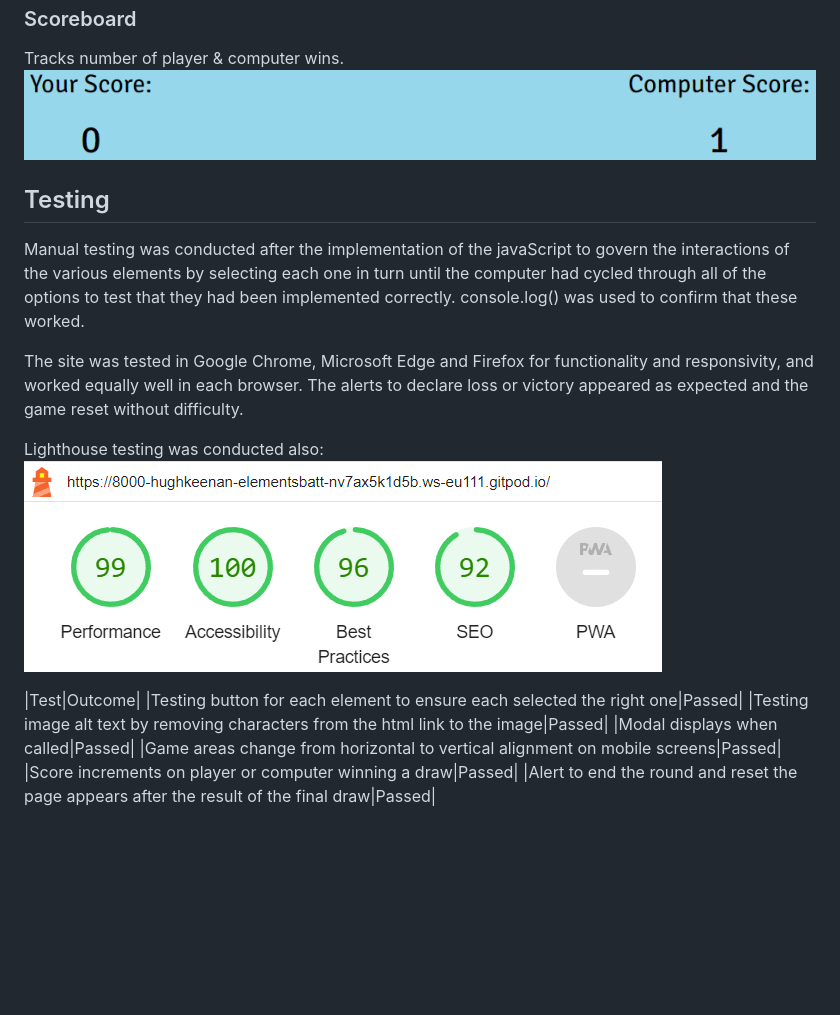
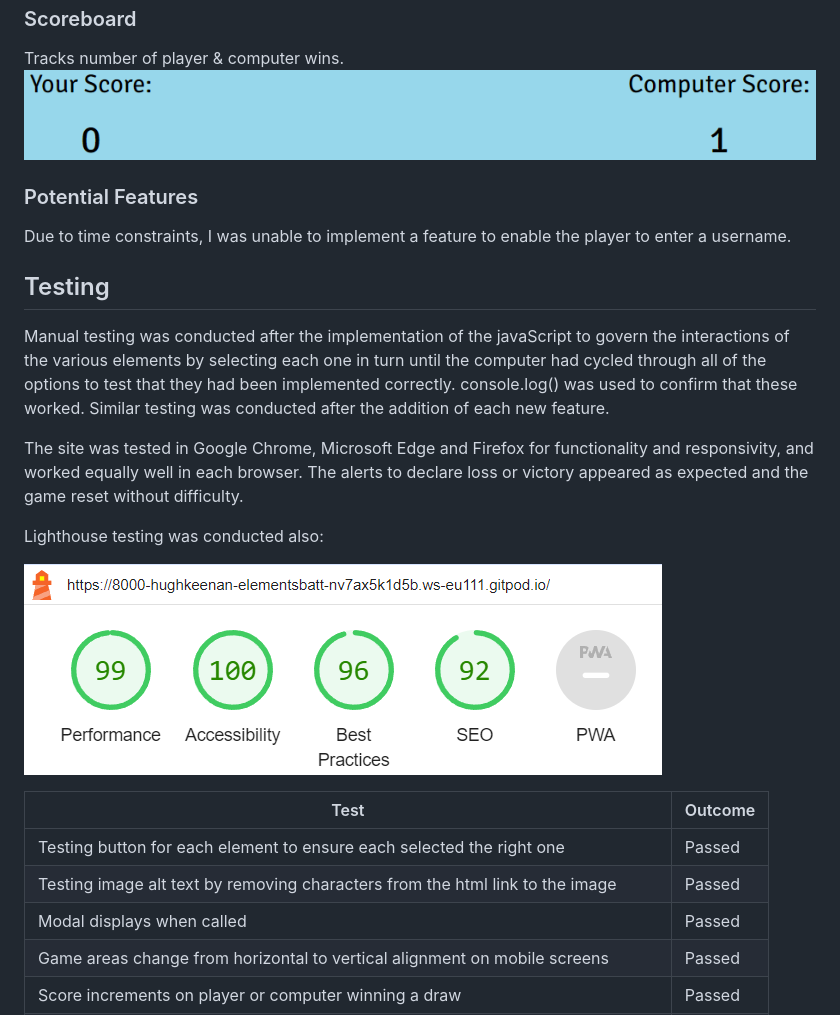
Before and after one commit to HughKeenan/elements-battle, a Markdown page: README.md, the part around the change printed below. GitHub-like rendering; blank space fills up the shorter version.

```diff
--- a/README.md
+++ b/README.md
@@ -28,15 +28,20 @@ Displays the elements selected by the player and the computer for the round.
 Tracks number of player & computer wins.
 ![alt text](image-4.png)
 
+### Potential Features
+Due to time constraints, I was unable to implement a feature to enable the player to enter a username.
+
 ## Testing
-Manual testing was conducted after the implementation of the javaScript to govern the interactions of the various elements by selecting each one in turn until the computer had cycled through all of the options to test that they had been implemented correctly. console.log() was used to confirm that these worked.
+Manual testing was conducted after the implementation of the javaScript to govern the interactions of the various elements by selecting each one in turn until the computer had cycled through all of the options to test that they had been implemented correctly. console.log() was used to confirm that these worked. Similar testing was conducted after the addition of each new feature.
 
 The site was tested in Google Chrome, Microsoft Edge and Firefox for functionality and responsivity, and worked equally well in each browser. The alerts to declare loss or victory appeared as expected and the game reset without difficulty.
 
 Lighthouse testing was conducted also:
+
 ![alt text](image-6.png)
 
 |Test|Outcome|
+|----|----|
 |Testing button for each element to ensure each selected the right one|Passed|
 |Testing image alt text by removing characters from the html link to the image|Passed|
 |Modal displays when called|Passed|
```
Also changed, not shown: other parts of README.md (+12 -5 lines).
